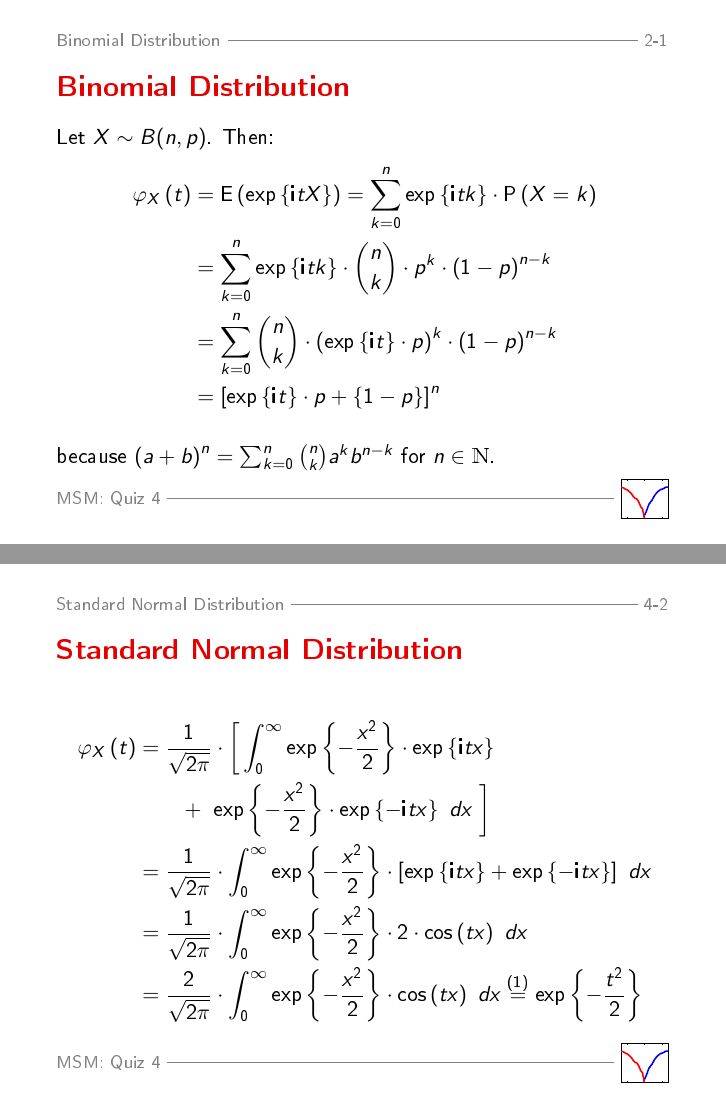
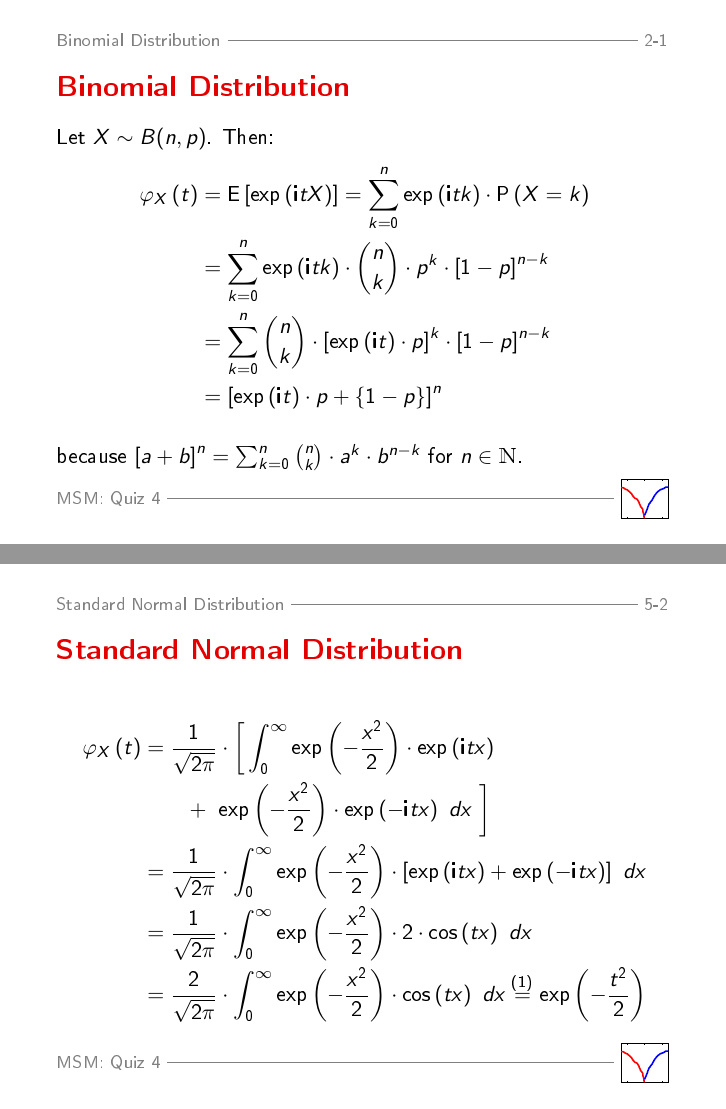
Before and after one commit to kboroz/MSMquiz, LaTeX slides (Quiz4_p5-1/LaTeX/Quiz 4.tex): pages 3 and 6 of 9 before the commit and pages 3 and 9 of 12 after it, joined at a grey line. The pictures show the PDF file Quiz4_p5-1/LaTeX/Quiz 4.pdf that the author committed with the source.

Commit message:
Update Quiz 4

```diff
--- a/Quiz4_p5-1/LaTeX/Quiz 4.tex
+++ b/Quiz4_p5-1/LaTeX/Quiz 4.tex
@@ -84,13 +84,13 @@ Humboldt--Universit\"at zu Berlin \\}
 Let $X\sim B(n,p)$. Then:
 \begin{equation*}
 \begin{align*}
-\varphi_X\left(t\right)&=\operatorname{E}\left(\exp\left\{\mathbf{i}tX\right\}\right)=\sum_{k=0}^n \exp\left\{\mathbf{i}tk\right\}\cdot \operatorname{P}\left(X=k\right) \\
-				    &=\sum_{k=0}^n \exp\left\{\mathbf{i}tk\right\}\cdot \binom{n}{k}\cdot p^k\cdot \left(1-p\right)^{n-k} \\
-						&=\sum_{k=0}^n \binom{n}{k}\cdot \left(\exp\left\{\mathbf{i}t\right\} \cdot p\right)^k \cdot \left(1-p\right)^{n-k} \\
-						&= \left[\exp\left\{\mathbf{i}t\right\} \cdot p + \left\{1-p\right\}\right]^n
+\varphi_X\left(t\right)&=\operatorname{E}\left[\exp\left(\mathbf{i}tX\right)\right]=\sum_{k=0}^n \exp\left(\mathbf{i}tk\right)\cdot \operatorname{P}\left(X=k\right) \\
+				    &=\sum_{k=0}^n \exp\left(\mathbf{i}tk\right)\cdot \binom{n}{k}\cdot p^k\cdot \left[1-p\right]^{n-k} \\
+						&=\sum_{k=0}^n \binom{n}{k}\cdot \left[\exp\left(\mathbf{i}t\right) \cdot p\right]^k \cdot \left[1-p\right]^{n-k} \\
+						&= \left[\exp\left(\mathbf{i}t\right) \cdot p + \left\{1-p\right\}\right]^n
 \end{align*}
 \end{equation*} \\ \vspace{3mm}
-because $\left(a+b\right)^n=\sum_{k=0}^n \binom{n}{k} a^k b^{n-k}$ for $n\in \mathbbm{N}$.
+because $\left[a+b\right]^n=\sum_{k=0}^n \binom{n}{k}\cdot a^k\cdot b^{n-k}$ for $n\in \mathbbm{N}$.
 
 }
 
@@ -121,11 +172,11 @@ because $\exp\left\{x\right\} = \sum_{k=0}^\infty \frac{x^k}{k!}$ for $x\in \mat
 Let $X\sim N(0,1)$. Then:
 \begin{equation*}
 \begin{align*}
-\varphi_X\left(t\right)&=\operatorname{E}\left(\exp\left\{\mathbf{i}tX\right\}\right)=\int_{-\infty}^\infty \exp\left\{\mathbf{i}tx\right\} \cdot \frac{1}{\sqrt{2\pi}} \exp\left\{-\frac{x^2}{2}\right\}\ dx \\
-						&= \frac{1}{\sqrt{2\pi}}\ \bigg[\int_{-\infty}^0 \exp\left\{\mathbf{i}tx\right\}\cdot \exp\left\{-\frac{x^2}{2}\right\}\ dx \\
-						&\qquad +\ \int_0^\infty \exp\left\{\mathbf{i}tx\right\}\cdot \exp\left\{-\frac{x^2}{2}\right\}\ dx\ \bigg] \\
-						&=\frac{1}{\sqrt{2\pi}}\ \bigg[\int_0^\infty \exp\left\{-\mathbf{i}tx\right\}\cdot \exp\left\{-\frac{x^2}{2}\right\}\ dx \\
-						&\qquad + \int_0^\infty \exp\left\{\mathbf{i}tx\right\}\cdot \exp\left\{-\frac{x^2}{2}\right\}\ dx\ \bigg]
+\varphi_X\left(t\right)&=\operatorname{E}\left[\exp\left(\mathbf{i}tX\right)\right]=\int_{-\infty}^\infty \exp\left(\mathbf{i}tx\right) \cdot \frac{1}{\sqrt{2\pi}} \exp\left(-\frac{x^2}{2}\right)\ dx \\
+						&= \frac{1}{\sqrt{2\pi}}\ \bigg[\int_{-\infty}^0 \exp\left(\mathbf{i}tx\right)\cdot \exp\left(-\frac{x^2}{2}\right)\ dx \\
+						&\qquad +\ \int_0^\infty \exp\left(\mathbf{i}tx\right)\cdot \exp\left(-\frac{x^2}{2}\right)\ dx\ \bigg] \\
+						&=\frac{1}{\sqrt{2\pi}}\ \bigg[\int_0^\infty \exp\left(-\mathbf{i}tx\right)\cdot \exp\left(-\frac{x^2}{2}\right)\ dx \\
+						&\qquad + \int_0^\infty \exp\left(\mathbf{i}tx\right)\cdot \exp\left(-\frac{x^2}{2}\right)\ dx\ \bigg]
 \end{align*}
 \end{equation*}
 
@@ -136,12 +187,12 @@ Let $X\sim N(0,1)$. Then:
 
 \begin{equation*}
 \begin{align*}
-\varphi_X\left(t\right)&=\frac{1}{\sqrt{2\pi}}\cdot \bigg[\int_0^\infty \exp\left\{-\frac{x^2}{2}\right\}\cdot \exp\left\{\mathbf{i}tx\right\} \\
-&\qquad +\ \exp\left\{-\frac{x^2}{2}\right\}\cdot \exp\left\{-\mathbf{i}tx\right\}\ dx\ \bigg] \\
-&=\frac{1}{\sqrt{2\pi}}\cdot\int_0^\infty \exp\left\{-\frac{x^2}{2}\right\}\cdot \left[\exp\left\{\mathbf{i}tx\right\} + \exp\left\{-\mathbf{i}tx\right\}\right]\ dx \\
-&=\frac{1}{\sqrt{2\pi}}\cdot\int_0^\infty \exp\left\{-\frac{x^2}{2}\right\}\cdot 2 \cdot \operatorname{cos}\left(tx\right)\ dx \\
-&=\frac{2}{\sqrt{2\pi}}\cdot\int_0^\infty \exp\left\{-\frac{x^2}{2}\right\}\cdot \operatorname{cos}\left(tx\right)\ dx
-\overset{\text{(1)}}{=}\exp\left\{-\frac{t^2}{2}\right\}
+\varphi_X\left(t\right)&=\frac{1}{\sqrt{2\pi}}\cdot \bigg[\int_0^\infty \exp\left(-\frac{x^2}{2}\right)\cdot \exp\left(\mathbf{i}tx\right) \\
+&\qquad +\ \exp\left(-\frac{x^2}{2}\right)\cdot \exp\left(-\mathbf{i}tx\right)\ dx\ \bigg] \\
+&=\frac{1}{\sqrt{2\pi}}\cdot\int_0^\infty \exp\left(-\frac{x^2}{2}\right)\cdot \left[\exp\left(\mathbf{i}tx\right) + \exp\left(-\mathbf{i}tx\right)\right]\ dx \\
+&=\frac{1}{\sqrt{2\pi}}\cdot\int_0^\infty \exp\left(-\frac{x^2}{2}\right)\cdot 2 \cdot \operatorname{cos}\left(tx\right)\ dx \\
+&=\frac{2}{\sqrt{2\pi}}\cdot\int_0^\infty \exp\left(-\frac{x^2}{2}\right)\cdot \operatorname{cos}\left(tx\right)\ dx
+\overset{\text{(1)}}{=}\exp\left(-\frac{t^2}{2}\right)
 \end{align*}
 \end{equation*}
 
@@ -151,18 +202,18 @@ Let $X\sim N(0,1)$. Then:
 \frametitle{Standard Normal Distribution}
 To prove (1) let
 \begin{equation*}
-F\left(t\right)\stackrel{\operatorname{def}}{=}\varphi_X\left(t\right)=\frac{2}{\sqrt{2\pi}}\cdot \int_0^\infty \exp\left\{-\frac{x^2}{2}\right\}\cdot \operatorname{cos}\left(tx\right)\ dx
+F\left(t\right)\stackrel{\operatorname{def}}{=}\varphi_X\left(t\right)=\frac{2}{\sqrt{2\pi}}\cdot \int_0^\infty \exp\left(-\frac{x^2}{2}\right)\cdot \operatorname{cos}\left(tx\right)\ dx
 \end{equation*}
 
 We show that
 \begin{equation*}
 F'\left(t\right)=-t\cdot F\left(t\right) \eqno  (\ast)
 \end{equation*}
-This ordinary differential equation has the solution $F\left(t\right)=c\cdot \exp\left\{-\frac{t^2}{2}\right\}$, where c is a constant. Since we have
+This ordinary differential equation has the solution $F\left(t\right)=c\cdot \exp\left(-\frac{t^2}{2}\right)$, where c is a constant. Since we have
 \begin{equation*}
-F\left(0\right)=\int_{-\infty}^\infty \frac{1}{\sqrt{2\pi}}\cdot \exp\left\{-\frac{x^2}{2}\right\}\ dx = 1
+F\left(0\right)=\int_{-\infty}^\infty \frac{1}{\sqrt{2\pi}}\cdot \exp\left(-\frac{x^2}{2}\right)\ dx = 1
 \end{equation*}
-we get $c=1$. Hence, $\varphi_X\left(t\right)=F\left(t\right)=\exp\left\{-\frac{t^2}{2}\right\}$.
+we get $c=1$. Hence, $\varphi_X\left(t\right)=F\left(t\right)=\exp\left(-\frac{t^2}{2}\right)$.
 }
 
 \frame{
@@ -170,14 +221,14 @@ we get $c=1$. Hence, $\varphi_X\left(t\right)=F\left(t\right)=\exp\left\{-\frac{
 
 \begin{equation*}
 \begin{align*}
-F'\left(t\right)&=\frac{d}{dt}\ \left[ \frac{2}{\sqrt{2\pi}}\cdot \int_0^\infty \exp\left\{-\frac{x^2}{2}\right\}\cdot \operatorname{cos}\left(tx\right)\  dx \right]\\
-&=\frac{2}{\sqrt{2\pi}}\cdot \int_0^\infty \exp\left\{-\frac{x^2}{2}\right\}\cdot \frac{d}{dt}\ \left[ \operatorname{cos}\left(tx\right) \right]\ dx \\
-&=\frac{2}{\sqrt{2\pi}}\cdot \int_0^\infty -\exp\left\{-\frac{x^2}{2}\right\}\cdot x\cdot \operatorname{sin}\left(tx\right)\ dx
+F'\left(t\right)&=\frac{d}{dt}\ \left[ \frac{2}{\sqrt{2\pi}}\cdot \int_0^\infty \exp\left(-\frac{x^2}{2}\right)\cdot \operatorname{cos}\left(tx\right)\  dx \right]\\
+&=\frac{2}{\sqrt{2\pi}}\cdot \int_0^\infty \exp\left(-\frac{x^2}{2}\right)\cdot \frac{d}{dt}\ \left[ \operatorname{cos}\left(tx\right) \right]\ dx \\
+&=\frac{2}{\sqrt{2\pi}}\cdot \int_0^\infty -\exp\left(-\frac{x^2}{2}\right)\cdot x\cdot \operatorname{sin}\left(tx\right)\ dx
 \end{align*}
 \end{equation*}
 
 Integration by parts: \\
-$u\left(x\right)=\exp\left\{-\frac{x^2}{2}\right\}$ \hspace{7mm} $u'\left(x\right)=-x\cdot \exp\left\{-\frac{x^2}{2}\right\}$ \\
+$u\left(x\right)=\exp\left(-\frac{x^2}{2}\right)$ \hspace{7mm} $u'\left(x\right)=-x\cdot \exp\left(-\frac{x^2}{2}\right)$ \\
 $v\left(x\right)=\operatorname{sin}\left(tx\right)$ \hspace{14mm} $v'\left(x\right)=t\cdot \operatorname{cos}\left(tx\right)$
 
 }
@@ -187,16 +238,15 @@ $v\left(x\right)=\operatorname{sin}\left(tx\right)$ \hspace{14mm} $v'\left(x\rig
 
 \begin{equation*}
 \begin{align*}
-F'\left(t\right)&=\frac{2}{\sqrt{2\pi}}\cdot \bigg[\left(\left.\exp\left\{-\frac{x^2}{2}\right\}\cdot \operatorname{sin}\left(tx\right)\right)\right|_0^\infty \\
-&\qquad -\ \int_0^\infty \exp\left\{-\frac{x^2}{2}\right\}\cdot t \cdot \operatorname{cos}\left(tx\right)\ dx\ \bigg] \\
-&=-\frac{2}{\sqrt{2\pi}}\cdot \int_0^\infty \exp\left\{-\frac{x^2}{2}\right\}\cdot t \cdot \operatorname{cos}\left(tx\right)\ dx \\
-&=-t\cdot \int_0^\infty \frac{1}{\sqrt{2\pi}}\exp\left\{-\frac{x^2}{2}\right\}\cdot 2 \cdot \operatorname{cos}\left(tx\right)\ dx \\
+F'\left(t\right)&=\frac{2}{\sqrt{2\pi}}\cdot \bigg[\left\{\left.\exp\left(-\frac{x^2}{2}\right)\cdot \operatorname{sin}\left(tx\right)\right\}\right|_0^\infty \\
+&\qquad -\ \int_0^\infty \exp\left(-\frac{x^2}{2}\right)\cdot t \cdot \operatorname{cos}\left(tx\right)\ dx\ \bigg] \\
+&=-\frac{2}{\sqrt{2\pi}}\cdot \int_0^\infty \exp\left(-\frac{x^2}{2}\right)\cdot t \cdot \operatorname{cos}\left(tx\right)\ dx \\
+&=-t\cdot \int_0^\infty \frac{1}{\sqrt{2\pi}}\exp\left(-\frac{x^2}{2}\right)\cdot 2 \cdot \operatorname{cos}\left(tx\right)\ dx \\
 &=-t\cdot F\left(t\right)
 \end{align*}
 \end{equation*}
-Hence, $(\ast)$ was proved and we get $\varphi_X\left(t\right)=\exp\left\{-\frac{t^2}{2}\right\}$.
+Hence, $(\ast)$ was proved and we get $\varphi_X\left(t\right)=\exp\left(-\frac{t^2}{2}\right)$.
 
 }
 
-
 \end{document}
```
Also changed, not shown: Quiz4_p5-1/LaTeX/Quiz 4.pdf, Quiz4_p5-1/Quiz 4.pdf, Quiz4_p5-1/LaTeX/Quiz 4.tex (61 more changed lines), 5 other files.
